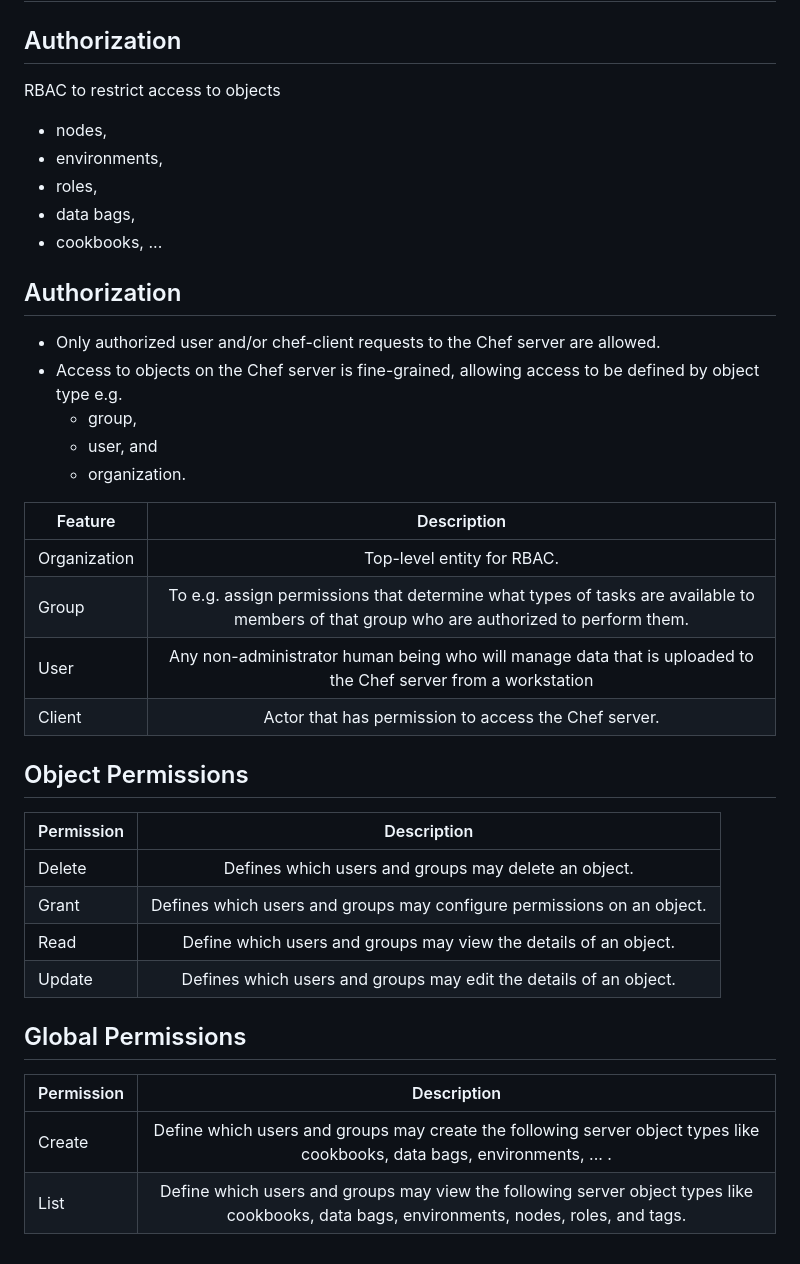
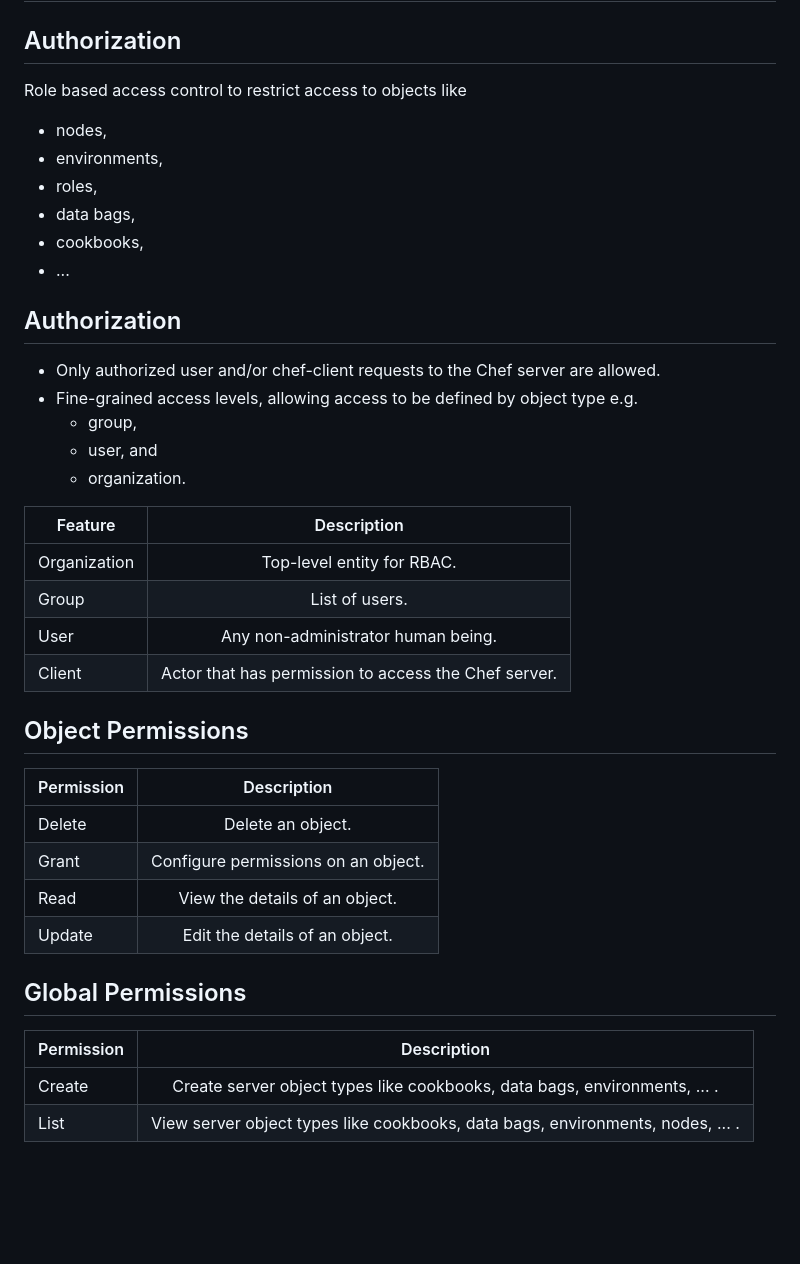
Before and after one commit to stefanfreitag/presentation_chef_acls, a Markdown page: 02_authorization.md, the part around the change. GitHub-like rendering; blank space fills up the shorter version.

```diff
--- a/02_authorization.md
+++ b/02_authorization.md
@@ -3,18 +3,20 @@
 
 ## Authorization
 
-RBAC to restrict access to objects
+Role based access control to restrict access to objects like
+
 - nodes,
 - environments,
 - roles,
 - data bags,
-- cookbooks, ...
+- cookbooks,
+- ...
 
 
 ## Authorization
 
 - Only authorized user and/or chef-client requests to the Chef server are allowed.
-- Access to objects on the Chef server is fine-grained, allowing access to be defined by object type e.g.
+- Fine-grained access levels, allowing access to be defined by object type e.g.
   - group,
   - user, and
   - organization.
@@ -23,8 +25,8 @@ RBAC to restrict access to objects
 | Feature	   | Description   |
 | -----------|:-------------:|
 | Organization | Top-level entity for RBAC.|
-| Group | To e.g. assign permissions that determine what types of tasks are available to members of that group who are authorized to perform them. |
-| User | Any non-administrator human being who will manage data that is uploaded to the Chef server from a workstation|
+| Group | List of users. |
+| User | Any non-administrator human being. |
 | Client | Actor that has permission to access the Chef server. |
 
 
@@ -32,15 +34,15 @@ RBAC to restrict access to objects
 
 | Permission | Description   |
 | -----------|:-------------:|
-|Delete | Defines which users and groups may delete an object.|
-|Grant   | Defines which users and groups may configure permissions on an object.|
-|Read    | Define which users and groups may view the details of an object. |
-|Update  | Defines which users and groups may edit the details of an object. |
+|Delete | Delete an object.|
+|Grant   | Configure permissions on an object.|
+|Read    | View the details of an object. |
+|Update  | Edit the details of an object. |
 
 
 ## Global Permissions
 
 | Permission | Description   |
 | -----------|:-------------:|
-| Create     | Define which users and groups may create the following server object types like cookbooks, data bags, environments, ... .|
-| List	     | Define which users and groups may view the following server object types like cookbooks, data bags, environments, nodes, roles, and tags.|
+| Create     | Create server object types like cookbooks, data bags, environments, ... .|
+| List	     | View server object types like cookbooks, data bags, environments, nodes, ... .|
```
Also changed, not shown: 01_authentication.md (+5 -6 lines), 03_knife_acl_plugin.md (+37 -4 lines), images/chef_manage_screenshot.png (added), 1 other file.
